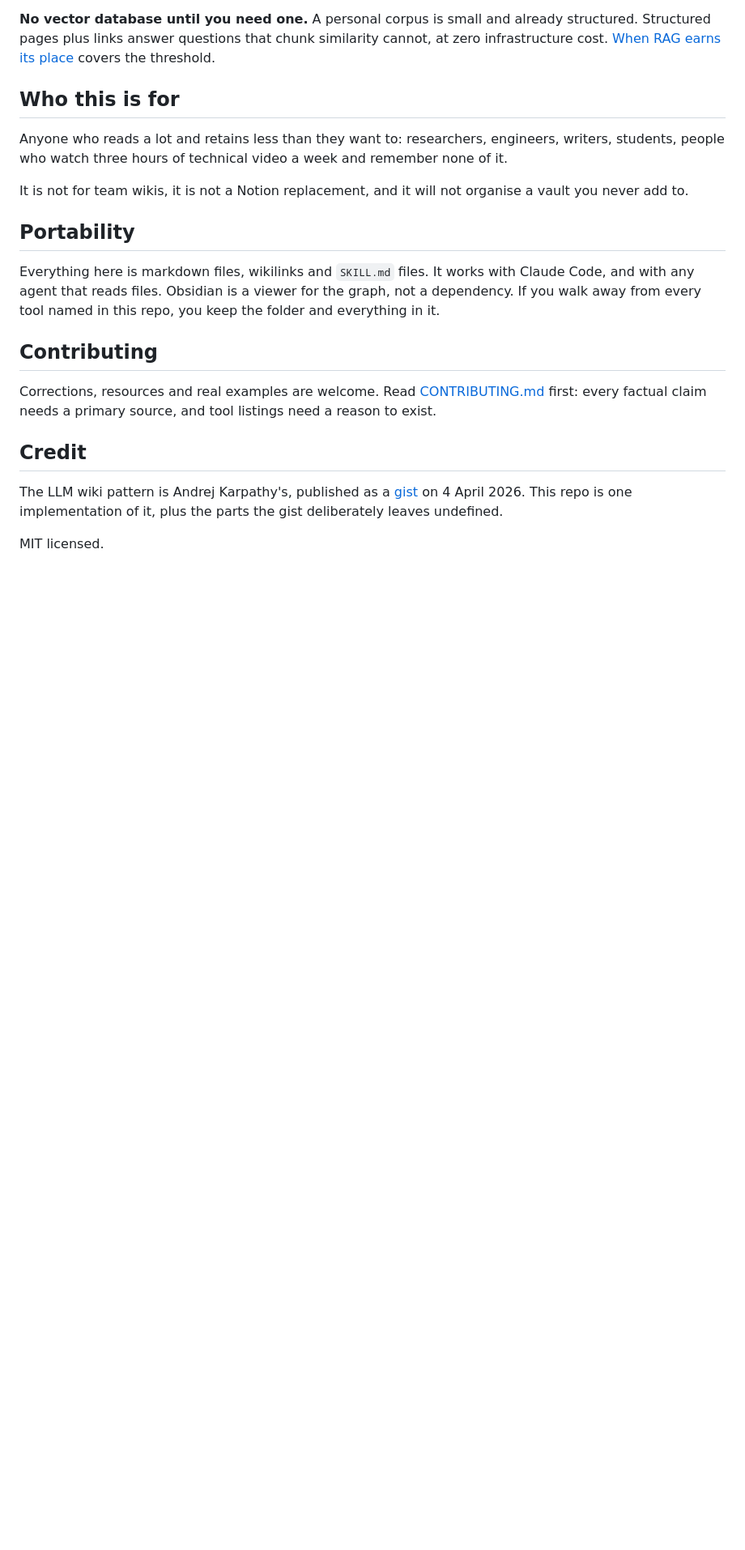
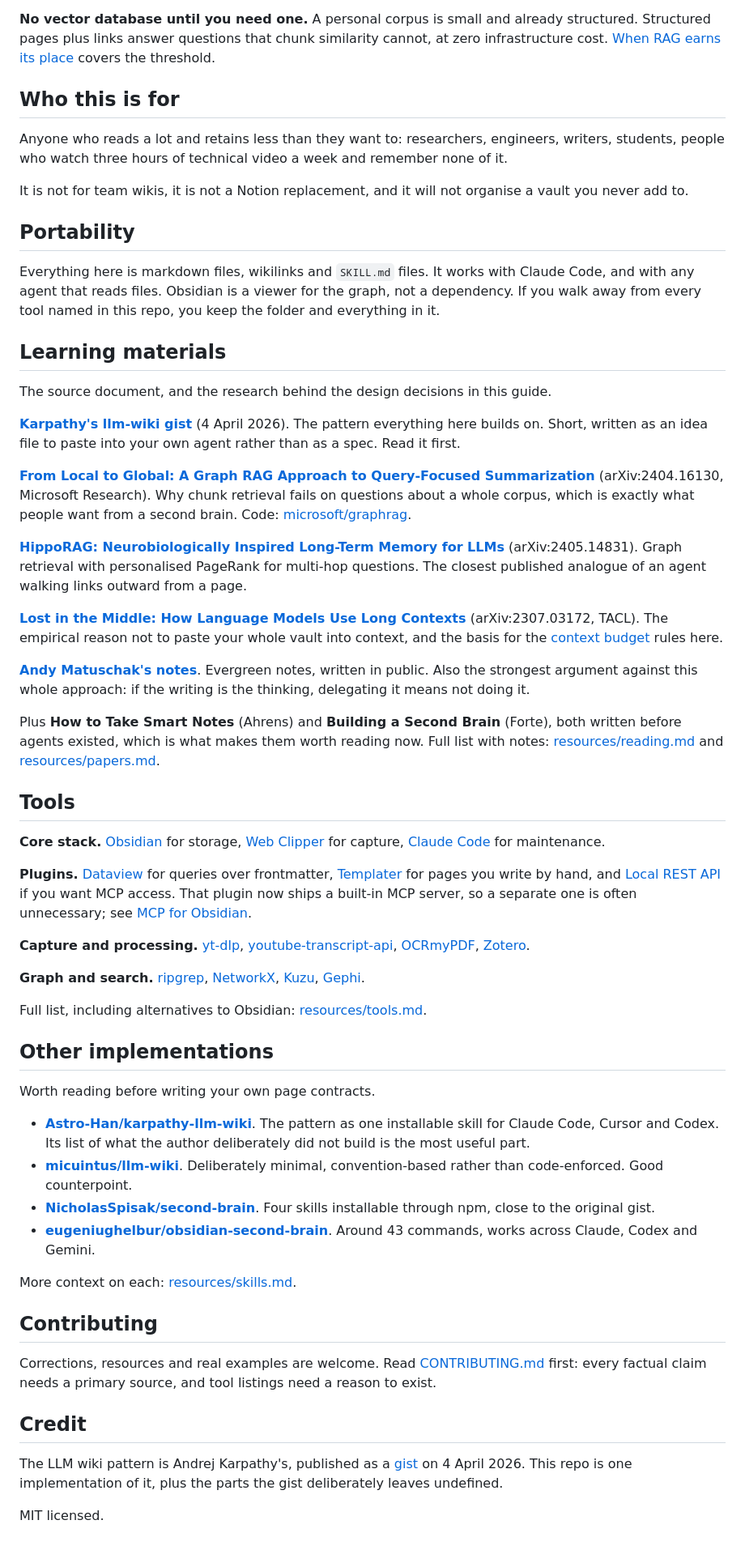
Before and after one commit to undefined-ui/second-brain-os, a Markdown page: README.md, the part around the change. Shown at 81% size. GitHub-like rendering; blank space fills up the shorter version.

Commit message:
readme: resources with links

```diff
--- a/README.md
+++ b/README.md
@@ -150,6 +150,81 @@ Claude Code, and with any agent that reads files. Obsidian is a viewer for the
 graph, not a dependency. If you walk away from every tool named in this repo,
 you keep the folder and everything in it.
 
+## Learning materials
+
+The source document, and the research behind the design decisions in this guide.
+
+**[Karpathy's llm-wiki gist](https://gist.github.com/karpathy/442a6bf555914893e9891c11519de94f)**
+(4 April 2026). The pattern everything here builds on. Short, written as an idea
+file to paste into your own agent rather than as a spec. Read it first.
+
+**[From Local to Global: A Graph RAG Approach to Query-Focused
+Summarization](https://arxiv.org/abs/2404.16130)** (arXiv:2404.16130, Microsoft
+Research). Why chunk retrieval fails on questions about a whole corpus, which is
+exactly what people want from a second brain. Code:
+[microsoft/graphrag](https://github.com/microsoft/graphrag).
+
+**[HippoRAG: Neurobiologically Inspired Long-Term Memory for
+LLMs](https://arxiv.org/abs/2405.14831)** (arXiv:2405.14831). Graph retrieval
+with personalised PageRank for multi-hop questions. The closest published
+analogue of an agent walking links outward from a page.
+
+**[Lost in the Middle: How Language Models Use Long
+Contexts](https://arxiv.org/abs/2307.03172)** (arXiv:2307.03172, TACL). The
+empirical reason not to paste your whole vault into context, and the basis for
+the [context budget](docs/07-retrieval/context-budget.md) rules here.
+
+**[Andy Matuschak's notes](https://notes.andymatuschak.org)**. Evergreen notes,
+written in public. Also the strongest argument against this whole approach: if
+the writing is the thinking, delegating it means not doing it.
+
+Plus **How to Take Smart Notes** (Ahrens) and **Building a Second Brain**
+(Forte), both written before agents existed, which is what makes them worth
+reading now. Full list with notes: [resources/reading.md](resources/reading.md)
+and [resources/papers.md](resources/papers.md).
+
+## Tools
+
+**Core stack.** [Obsidian](https://obsidian.md) for storage,
+[Web Clipper](https://obsidian.md/clipper) for capture,
+[Claude Code](https://code.claude.com/docs/en/setup) for maintenance.
+
+**Plugins.** [Dataview](https://github.com/blacksmithgu/obsidian-dataview) for
+queries over frontmatter,
+[Templater](https://github.com/SilentVoid13/Templater) for pages you write by
+hand, and
+[Local REST API](https://github.com/coddingtonbear/obsidian-local-rest-api) if
+you want MCP access. That plugin now ships a built-in MCP server, so a separate
+one is often unnecessary; see [MCP for Obsidian](docs/02-setup/mcp-obsidian.md).
+
+**Capture and processing.** [yt-dlp](https://github.com/yt-dlp/yt-dlp),
+[youtube-transcript-api](https://github.com/jdepoix/youtube-transcript-api),
+[OCRmyPDF](https://github.com/ocrmypdf/OCRmyPDF),
+[Zotero](https://www.zotero.org).
+
+**Graph and search.** [ripgrep](https://github.com/BurntSushi/ripgrep),
+[NetworkX](https://networkx.org), [Kuzu](https://kuzudb.com),
+[Gephi](https://gephi.org).
+
+Full list, including alternatives to Obsidian:
+[resources/tools.md](resources/tools.md).
+
+## Other implementations
+
+Worth reading before writing your own page contracts.
+
+- **[Astro-Han/karpathy-llm-wiki](https://github.com/Astro-Han/karpathy-llm-wiki)**.
+  The pattern as one installable skill for Claude Code, Cursor and Codex.
+  Its list of what the author deliberately did not build is the most useful part.
+- **[micuintus/llm-wiki](https://github.com/micuintus/llm-wiki)**. Deliberately
+  minimal, convention-based rather than code-enforced. Good counterpoint.
+- **[NicholasSpisak/second-brain](https://github.com/NicholasSpisak/second-brain)**.
+  Four skills installable through npm, close to the original gist.
+- **[eugeniughelbur/obsidian-second-brain](https://github.com/eugeniughelbur/obsidian-second-brain)**.
+  Around 43 commands, works across Claude, Codex and Gemini.
+
+More context on each: [resources/skills.md](resources/skills.md).
+
 ## Contributing
 
 Corrections, resources and real examples are welcome. Read
```
